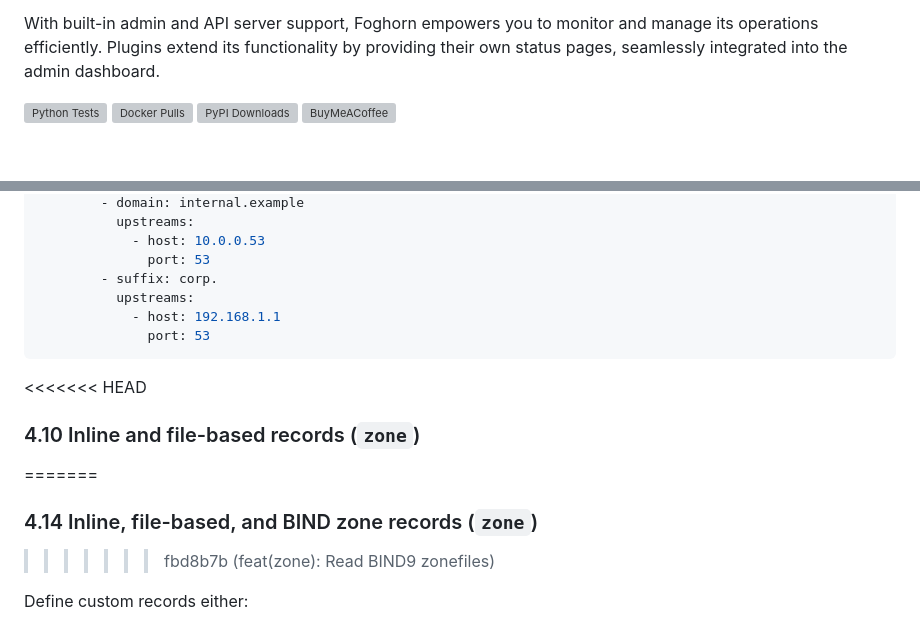
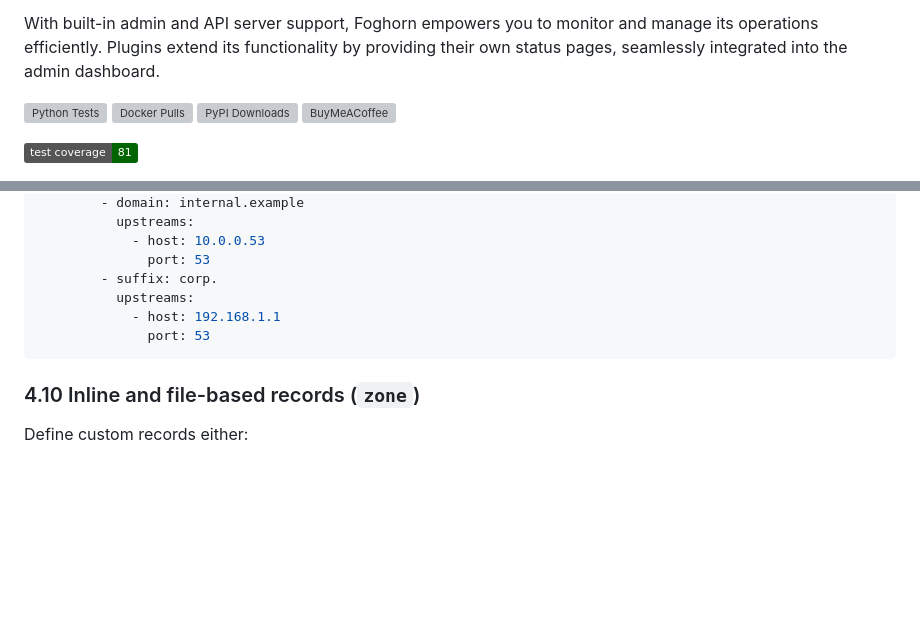
Before and after one commit to zallison/foghorn, a Markdown page: README.md, 2 parts joined by grey strips. Drawn GitHub-style; badges without logos; blank space fills up the shorter version; grey boxes are pictures that could not be loaded.

````diff
--- a/README.md
+++ b/README.md
@@ -6,5 +6,6 @@ With built-in admin and API server support, Foghorn empowers you to monitor and
 
 [![Python Tests](https://github.com/zallison/foghorn/actions/workflows/pytest.yml/badge.svg)](https://github.com/zallison/foghorn/actions/workflows/pytest.yml)  ![Docker Pulls](https://img.shields.io/docker/pulls/zallison/foghorn)  [![PyPI Downloads](https://static.pepy.tech/personalized-badge/foghorn?period=total&units=INTERNATIONAL_SYSTEM&left_color=GRAY&right_color=BLUE&left_text=downloads)](https://pepy.tech/projects/foghorn)  [![BuyMeACoffee](https://raw.githubusercontent.com/pachadotdev/buymeacoffee-badges/main/bmc-donate-yellow.svg)](https://www.buymeacoffee.com/foghorndns)
 
+![Test Coverage](https://img.shields.io/badge/test_coverage-81-darkgreen)
 
 <img src="https://raw.githubusercontent.com/zallison/foghorn/refs/heads/main/assets/screenshot-1.png" width=300px />
@@ -731,11 +731,7 @@ plugins:
 			  port: 53
 ```
 
-<<<<<<< HEAD
 ### 4.10 Inline and file-based records (`zone`)
-=======
-### 4.14 Inline, file-based, and BIND zone records (`zone`)
->>>>>>> fbd8b7b (feat(zone): Read BIND9 zonefiles)
 
 Define custom records either:
 
````
Also changed, not shown: other parts of README.md (+5 -1 lines).
